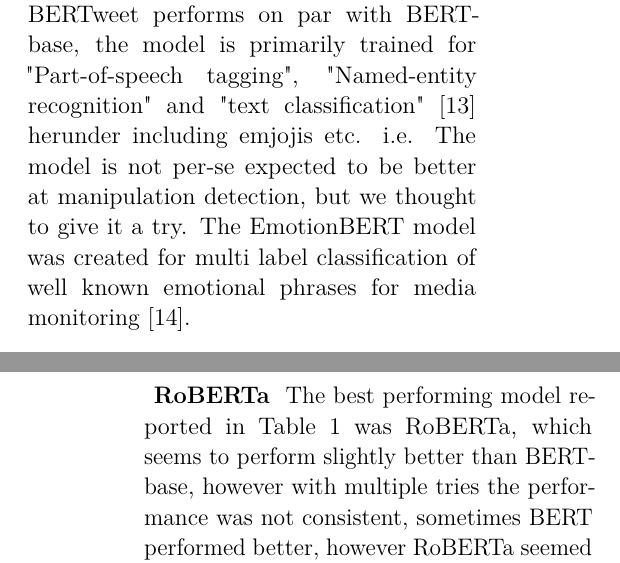
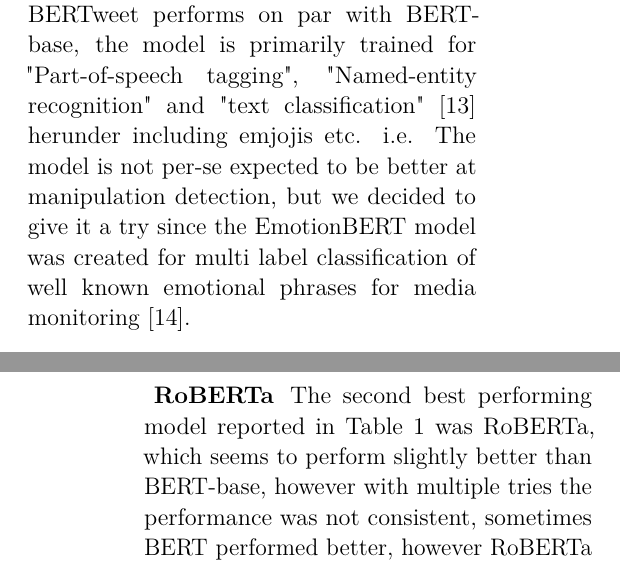
Before and after one commit to KJWesthoff/266FinalProject, a LaTeX document (Proposal/266_FinalProject.tex): two parts of the columns of pages 4 and 5 of 13, joined at a grey line, cut so that both start at the same text. Compiled offline with pdfLaTeX.

Commit message:
Updates from Overleaf

```diff
--- a/Proposal/266_FinalProject.tex
+++ b/Proposal/266_FinalProject.tex
@@ -191,12 +191,12 @@
 \subsubsection{ModernBERT} The model does not perform better, this was expected as the embedding lengths are short (see Figure \ref{fig:DialogueEmbedding}) and not leveraging the benefits of ModernBERTs larger capacity.
 
 \subsubsection{Emotionally intelligent BERT}
-BERTweet performs on par with BERT-base, the model is primarily trained for "Part-of-speech tagging", "Named-entity recognition" and "text classification" \cite{BERTweet} herunder including emjojis etc. i.e. The model is not per-se expected to be better at manipulation detection, but we thought to give it a try. The EmotionBERT model was created for multi label classification of well known emotional phrases for media monitoring \cite{EmotionBERT}.
+BERTweet performs on par with BERT-base, the model is primarily trained for "Part-of-speech tagging", "Named-entity recognition" and "text classification" \cite{BERTweet} herunder including emjojis etc. i.e. The model is not per-se expected to be better at manipulation detection, but we decided to give it a try since the EmotionBERT model was created for multi label classification of well known emotional phrases for media monitoring \cite{EmotionBERT}.
 
 \subsubsection{Advanced BERTs}
 We also tried some more advanced BERT derivatives (DestilBERT and deBERTa\_v3\_small), however these models did not perform better than RoBERTa, and they required more compute resources to train. DeBERTa uses more advanced training loss, pre-training more advanced encoding etc.\cite{DeBERTaV3}, however only the smallest version of deBERTa was possible to train with the hardware available. These models are optimized to deliver faster inference, but the extra cost in training resources make them less feasible for this project.
 \subsubsection{RoBERTa}
-The best performing model reported in Table \ref{tab:BaseModelPerformance} was RoBERTa, which seems to perform slightly better than BERT-base, however with multiple tries the performance was not consistent, sometimes BERT performed better, however RoBERTa seemed more stable giving consistent results above 0.72 and performing more Epochs before over-fitting.
+The second best performing model reported in Table \ref{tab:BaseModelPerformance} was RoBERTa, which seems to perform slightly better than BERT-base, however with multiple tries the performance was not consistent, sometimes BERT performed better, however RoBERTa seemed more stable giving consistent results above 0.72 and performing more Epochs before over-fitting.
 
 
 \begin{table}[h!]
```
Also changed, not shown: Proposal/266_FinalProject.tex (3 more changed lines).
